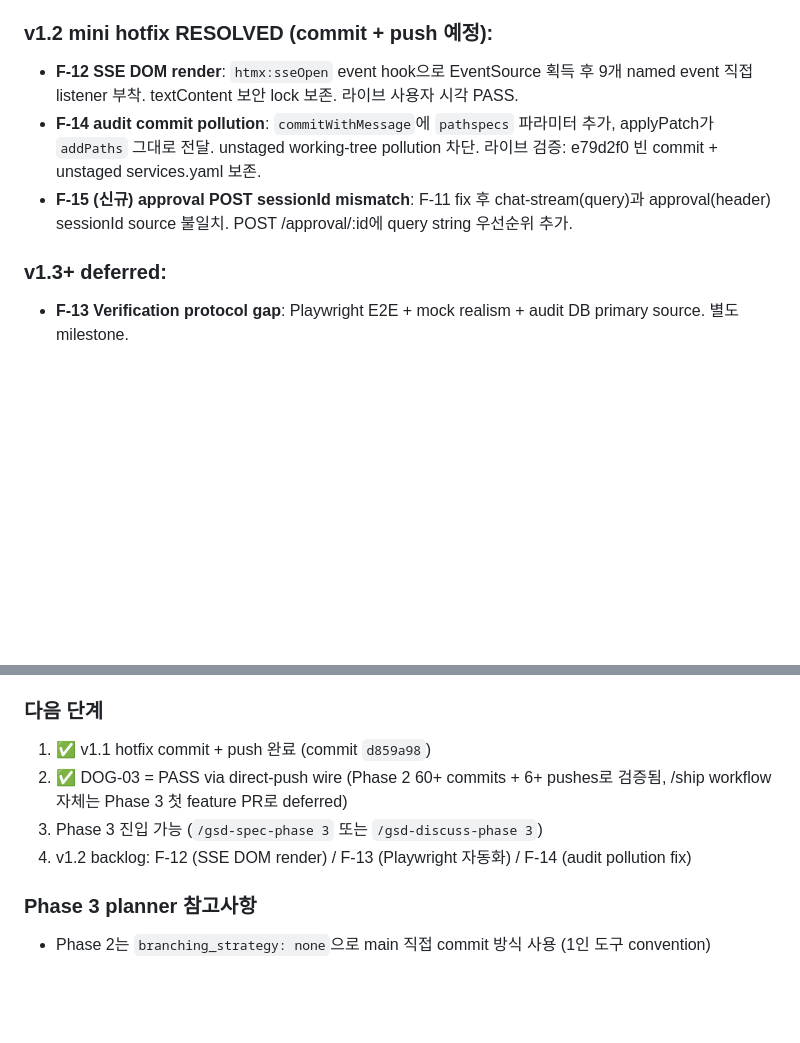
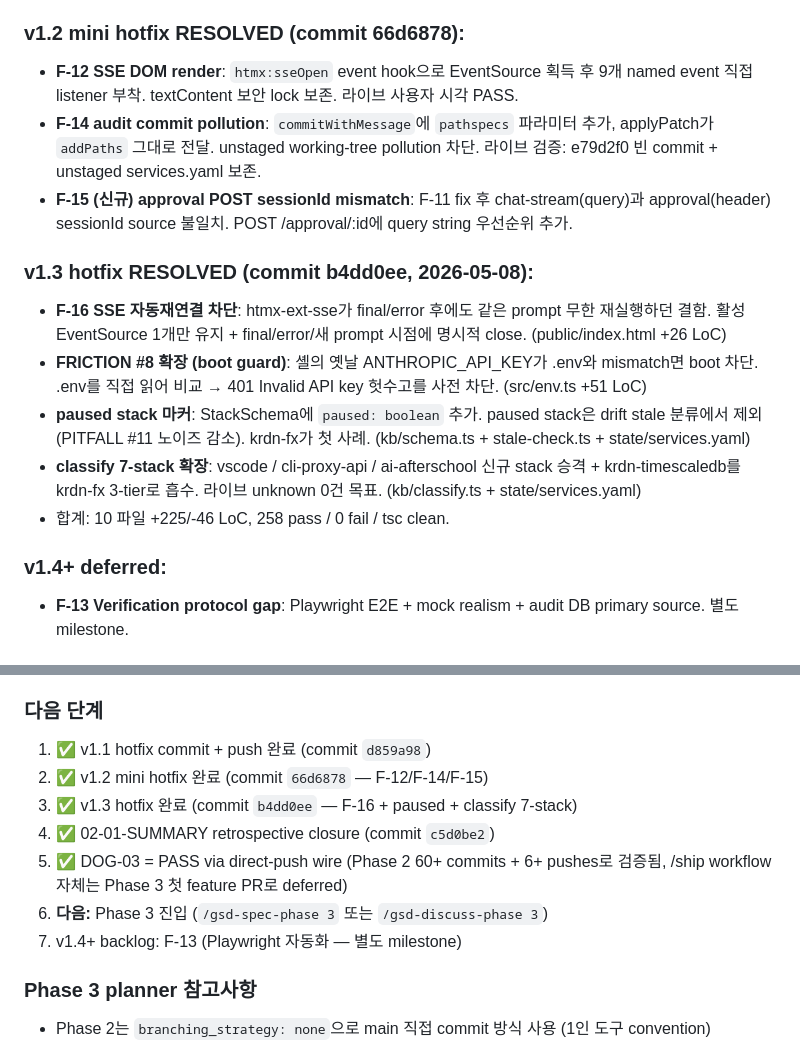
Before and after one commit to krdn/gons-works, a Markdown page: .planning/STATE.md, 2 parts joined by grey strips. GitHub-like rendering; blank space fills up the shorter version.

```diff
--- a/.planning/STATE.md
+++ b/.planning/STATE.md
@@ -31,12 +31,19 @@ Overall: [████████░░] 86% (Phase 0/1 complete + Phase 2 코
 - **F-10 Bun idleTimeout**: src/server.ts `idleTimeout: 0`으로 SSE 30s keep-alive 보존.
 - **F-11 sessionId 누적**: public/index.html `crypto.randomUUID()` + `htmx:configRequest` hook으로 form parameter 부착 + src/server.ts query string 우선순위. 라이브 재검증 PASS (브라우저 EventStream 정상 도달).
 
-### v1.2 mini hotfix RESOLVED (commit + push 예정):
+### v1.2 mini hotfix RESOLVED (commit 66d6878):
 - **F-12 SSE DOM render**: `htmx:sseOpen` event hook으로 EventSource 획득 후 9개 named event 직접 listener 부착. textContent 보안 lock 보존. 라이브 사용자 시각 PASS.
 - **F-14 audit commit pollution**: `commitWithMessage`에 `pathspecs` 파라미터 추가, applyPatch가 `addPaths` 그대로 전달. unstaged working-tree pollution 차단. 라이브 검증: e79d2f0 빈 commit + unstaged services.yaml 보존.
 - **F-15 (신규) approval POST sessionId mismatch**: F-11 fix 후 chat-stream(query)과 approval(header) sessionId source 불일치. POST /approval/:id에 query string 우선순위 추가.
 
-### v1.3+ deferred:
+### v1.3 hotfix RESOLVED (commit b4dd0ee, 2026-05-08):
+- **F-16 SSE 자동재연결 차단**: htmx-ext-sse가 final/error 후에도 같은 prompt 무한 재실행하던 결함. 활성 EventSource 1개만 유지 + final/error/새 prompt 시점에 명시적 close. (public/index.html +26 LoC)
+- **FRICTION #8 확장 (boot guard)**: 셸의 옛날 ANTHROPIC_API_KEY가 .env와 mismatch면 boot 차단. .env를 직접 읽어 비교 → 401 Invalid API key 헛수고를 사전 차단. (src/env.ts +51 LoC)
+- **paused stack 마커**: StackSchema에 `paused: boolean` 추가. paused stack은 drift stale 분류에서 제외 (PITFALL #11 노이즈 감소). krdn-fx가 첫 사례. (kb/schema.ts + stale-check.ts + state/services.yaml)
+- **classify 7-stack 확장**: vscode / cli-proxy-api / ai-afterschool 신규 stack 승격 + krdn-timescaledb를 krdn-fx 3-tier로 흡수. 라이브 unknown 0건 목표. (kb/classify.ts + state/services.yaml)
+- 합계: 10 파일 +225/-46 LoC, 258 pass / 0 fail / tsc clean.
+
+### v1.4+ deferred:
 - **F-13 Verification protocol gap**: Playwright E2E + mock realism + audit DB primary source. 별도 milestone.
 
 ### 라이브 PASS (8/8 ROADMAP SC + audit checks, v1.2 mini hotfix 후):
@@ -51,9 +58,12 @@ Overall: [████████░░] 86% (Phase 0/1 complete + Phase 2 코
 
 ### 다음 단계
 1. ✅ v1.1 hotfix commit + push 완료 (commit `d859a98`)
-2. ✅ DOG-03 = PASS via direct-push wire (Phase 2 60+ commits + 6+ pushes로 검증됨, /ship workflow 자체는 Phase 3 첫 feature PR로 deferred)
-3. Phase 3 진입 가능 (`/gsd-spec-phase 3` 또는 `/gsd-discuss-phase 3`)
-4. v1.2 backlog: F-12 (SSE DOM render) / F-13 (Playwright 자동화) / F-14 (audit pollution fix)
+2. ✅ v1.2 mini hotfix 완료 (commit `66d6878` — F-12/F-14/F-15)
+3. ✅ v1.3 hotfix 완료 (commit `b4dd0ee` — F-16 + paused + classify 7-stack)
+4. ✅ 02-01-SUMMARY retrospective closure (commit `c5d0be2`)
+5. ✅ DOG-03 = PASS via direct-push wire (Phase 2 60+ commits + 6+ pushes로 검증됨, /ship workflow 자체는 Phase 3 첫 feature PR로 deferred)
+6. **다음:** Phase 3 진입 (`/gsd-spec-phase 3` 또는 `/gsd-discuss-phase 3`)
+7. v1.4+ backlog: F-13 (Playwright 자동화 — 별도 milestone)
 
 ### Phase 3 planner 참고사항
 - Phase 2는 `branching_strategy: none`으로 main 직접 commit 방식 사용 (1인 도구 convention)
```
Also changed, not shown: other parts of .planning/STATE.md (+18 -19 lines).
